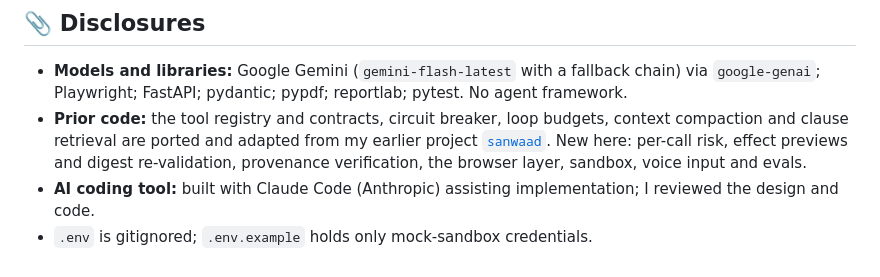
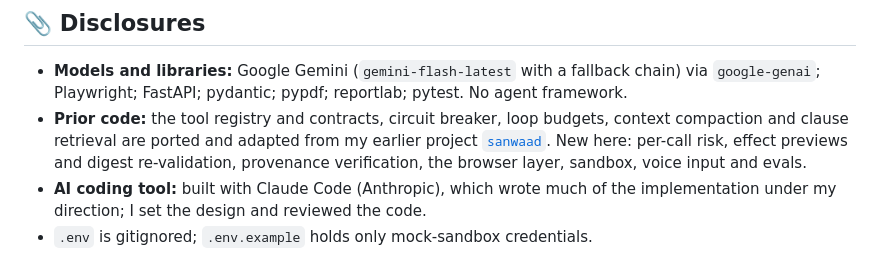
Before and after one commit to Harshaaalll/opsagent, a Markdown page: README.md, the part around the change. GitHub-like rendering.

Commit message:
Clarify AI coding tool disclosure and finalize submission notes

```diff
--- a/README.md
+++ b/README.md
@@ -101,5 +101,5 @@ Durable execution and scheduling · screenshot-grounded fallback for non-DOM app
 
 - **Models and libraries:** Google Gemini (`gemini-flash-latest` with a fallback chain) via `google-genai`; Playwright; FastAPI; pydantic; pypdf; reportlab; pytest. No agent framework.
 - **Prior code:** the tool registry and contracts, circuit breaker, loop budgets, context compaction and clause retrieval are ported and adapted from my earlier project [`sanwaad`](https://github.com/Harshaaalll/sanwaad). New here: per-call risk, effect previews and digest re-validation, provenance verification, the browser layer, sandbox, voice input and evals.
-- **AI coding tool:** built with Claude Code (Anthropic) assisting implementation; I reviewed the design and code.
+- **AI coding tool:** built with Claude Code (Anthropic), which wrote much of the implementation under my direction; I set the design and reviewed the code.
 - `.env` is gitignored; `.env.example` holds only mock-sandbox credentials.
```
Also changed, not shown: SUBMISSION.md (+4 -5 lines).
